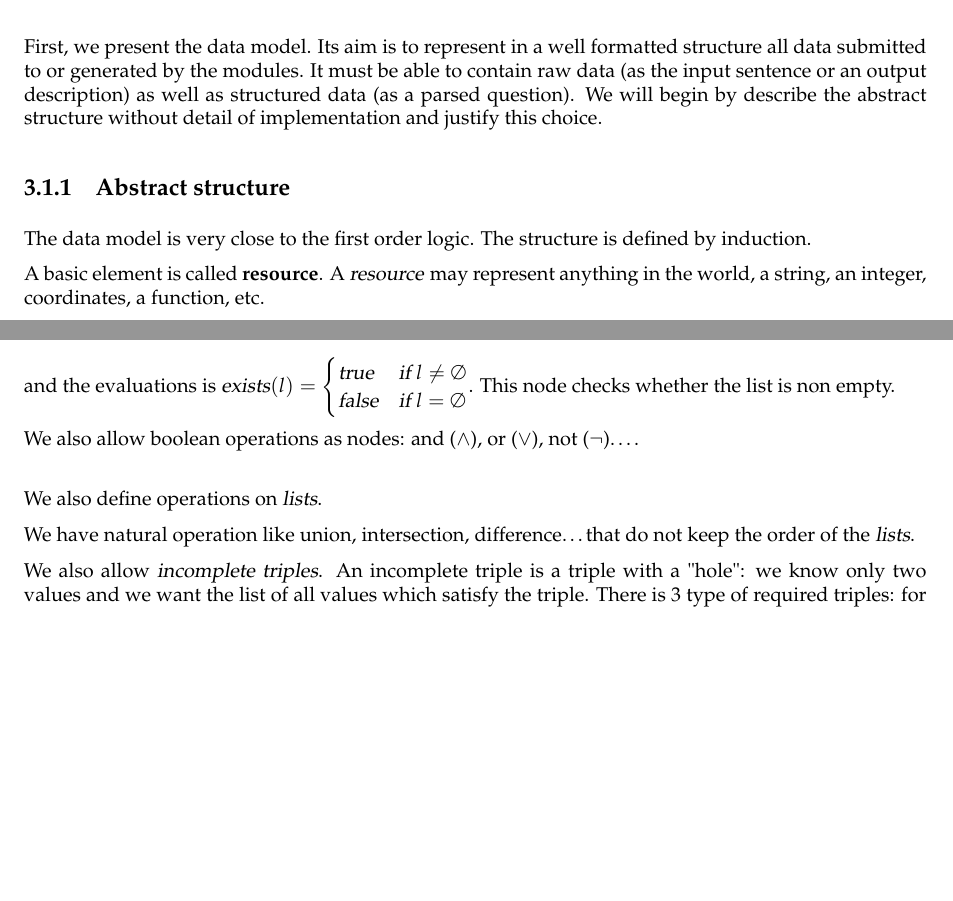
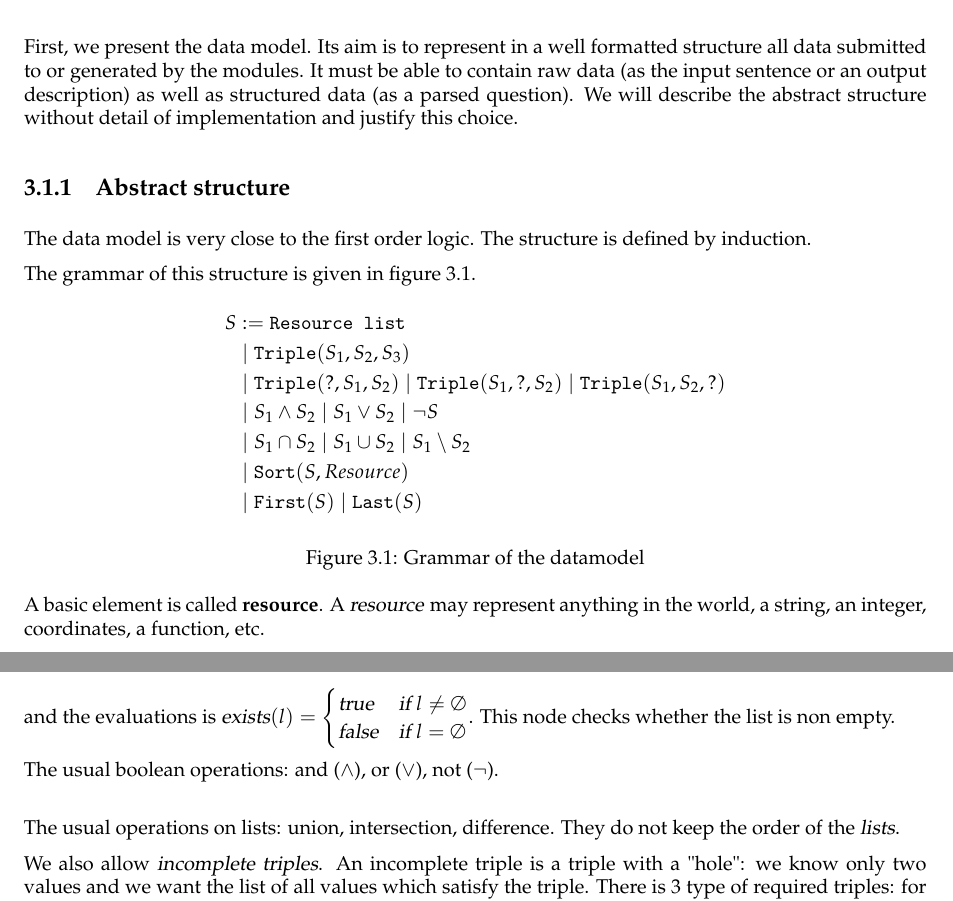
Before and after one commit to ProjetPP/Papers, a LaTeX thesis (FinalReport/main.tex, which reads FinalReport/datamodel.tex): two parts of pages 11 and 12 of 59, joined at a grey line, cut so that both start at the same text, the shorter picture padded with empty space. Compiled offline with pdfLaTeX.

Commit message:
Begin review. Add a grammar.

```diff
--- a/FinalReport/datamodel.tex
+++ b/FinalReport/datamodel.tex
@@ -4,11 +4,29 @@ These choices are described precisely in the documentation\footnote{\url{https:/
 \section{Data model}
 \label{rdf}
 
-First, we present the data model. Its aim is to represent in a well formatted structure all data submitted to or generated by the modules. It must be able to contain raw data (as the input sentence or an output description) as well as structured data (as a parsed question). We will begin by describe the abstract structure without detail of implementation and justify this choice.
+First, we present the data model. Its aim is to represent in a well formatted structure all data submitted to or generated by the modules. It must be able to contain raw data (as the input sentence or an output description) as well as structured data (as a parsed question). We will describe the abstract structure without detail of implementation and justify this choice.
 
 \subsection{Abstract structure}
 
 The data model is very close to the first order logic. The structure is defined by induction.
 
+The grammar of this structure is given in figure \ref{datamodel:grammar}.
+
+\begin{figure}[ht!]
+$$
+\begin{aligned}
+S &:= \texttt{Resource list}\\
+  &\mid \triple(S_1,S_2,S_3)\\
+  &\mid \triple(?,S_1,S_2) \mid \triple(S_1,?,S_2) \mid \triple(S_1,S_2,?)\\
+  &\mid S_1 \wedge S_2 \mid S_1 \vee S_2 \mid \neg S\\
+  &\mid S_1 \cap S_2 \mid S_1 \cup S_2 \mid S_1 \setminus S_2\\
+  &\mid \texttt{Sort}(S,Resource)\\
+  &\mid \texttt{First}(S) \mid \texttt{Last}(S)\\
+\end{aligned}
+$$
+\caption{Grammar of the datamodel}
+\label{datamodel:grammar}
+\end{figure}
+
 A basic element is called \textsl{\bf resource}. A \textsl{resource} may represent anything in the world, a string, an integer, coordinates, a function, etc.
 
@@ -56,13 +74,11 @@ and the evaluations is \textsl{exists$(l) = \begin{cases}
 \textsl{false} & \text{if }l=\emptyset
 \end{cases}$}. This node checks whether the list is non empty.
 
-We also allow boolean operations as nodes: and ($\wedge$), or ($\vee$), not ($\neg$)\dots.
+The usual boolean operations: and ($\wedge$), or ($\vee$), not ($\neg$).
 
 \bigskip
 
-We also define operations on \textsl{lists}.
-
-We have natural operation like union, intersection, difference\ldots that do not keep the order of the \textsl{lists}.
+The usual operations on lists: union, intersection, difference. They do not keep the order of the \textsl{lists}.
 
 We also allow \textsl{incomplete triples}. An incomplete triple is a triple with a "hole": we know only two values and we want the list of all values which satisfy the triple. There is 3 type of required triples: for subject, predicate and object. They have the type
 \begin{center}
```
Also changed, not shown: FinalReport/datamodel.tex (2 more changed lines).
